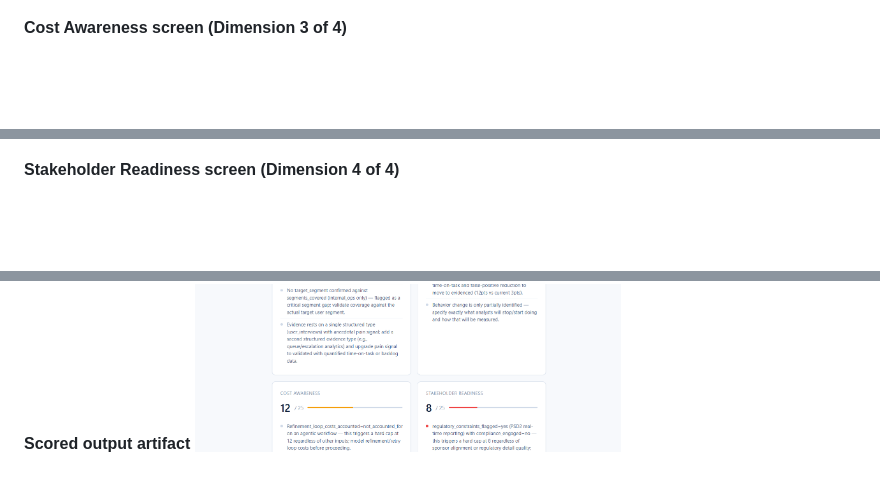
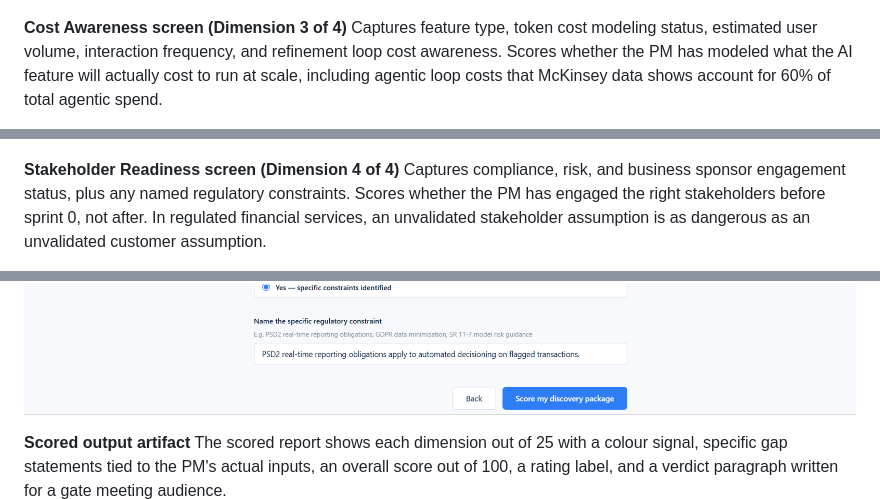
Before and after one commit to rishendra125/validiq_project, a Markdown page: README.md, 3 parts joined by grey strips. GitHub-like rendering; blank space fills up the shorter version.

```diff
--- a/README.md
+++ b/README.md
@@ -38,12 +44,18 @@ Total time to complete: under 10 minutes.
 ![Value Clarity screen showing value hypothesis, behavior change, hypothesis status and financial unlock type](screenshots/validiq_stage2.png)
 
 **Cost Awareness screen (Dimension 3 of 4)**
+Captures feature type, token cost modeling status, estimated user volume, interaction frequency, and refinement loop cost awareness. Scores whether the PM has modeled what the AI feature will actually cost to run at scale, including agentic loop costs that McKinsey data shows account for 60% of total agentic spend.
+
 ![Cost Awareness screen showing agentic workflow selected, rough estimate cost modeling, and refinement loops not accounted for](screenshots/validiq_stage3.png)
 
 **Stakeholder Readiness screen (Dimension 4 of 4)**
+Captures compliance, risk, and business sponsor engagement status, plus any named regulatory constraints. Scores whether the PM has engaged the right stakeholders before sprint 0, not after. In regulated financial services, an unvalidated stakeholder assumption is as dangerous as an unvalidated customer assumption.
+
 ![Stakeholder Readiness screen showing compliance not engaged, risk in progress, sponsor confirmed, and PSD2 regulatory constraint named](screenshots/validiq_stage4.png)
 
 **Scored output artifact**
+The scored report shows each dimension out of 25 with a colour signal, specific gap statements tied to the PM's actual inputs, an overall score out of 100, a rating label, and a verdict paragraph written for a gate meeting audience.
+
 ![ValidIQ output showing 43 out of 100, Proceed with Conditions rating, four dimension scores, gap statements and assessment verdict](screenshots/validiq_FinatOutput.png)
 
 ---
```
Also changed, not shown: other parts of README.md (+6 -0 lines).
